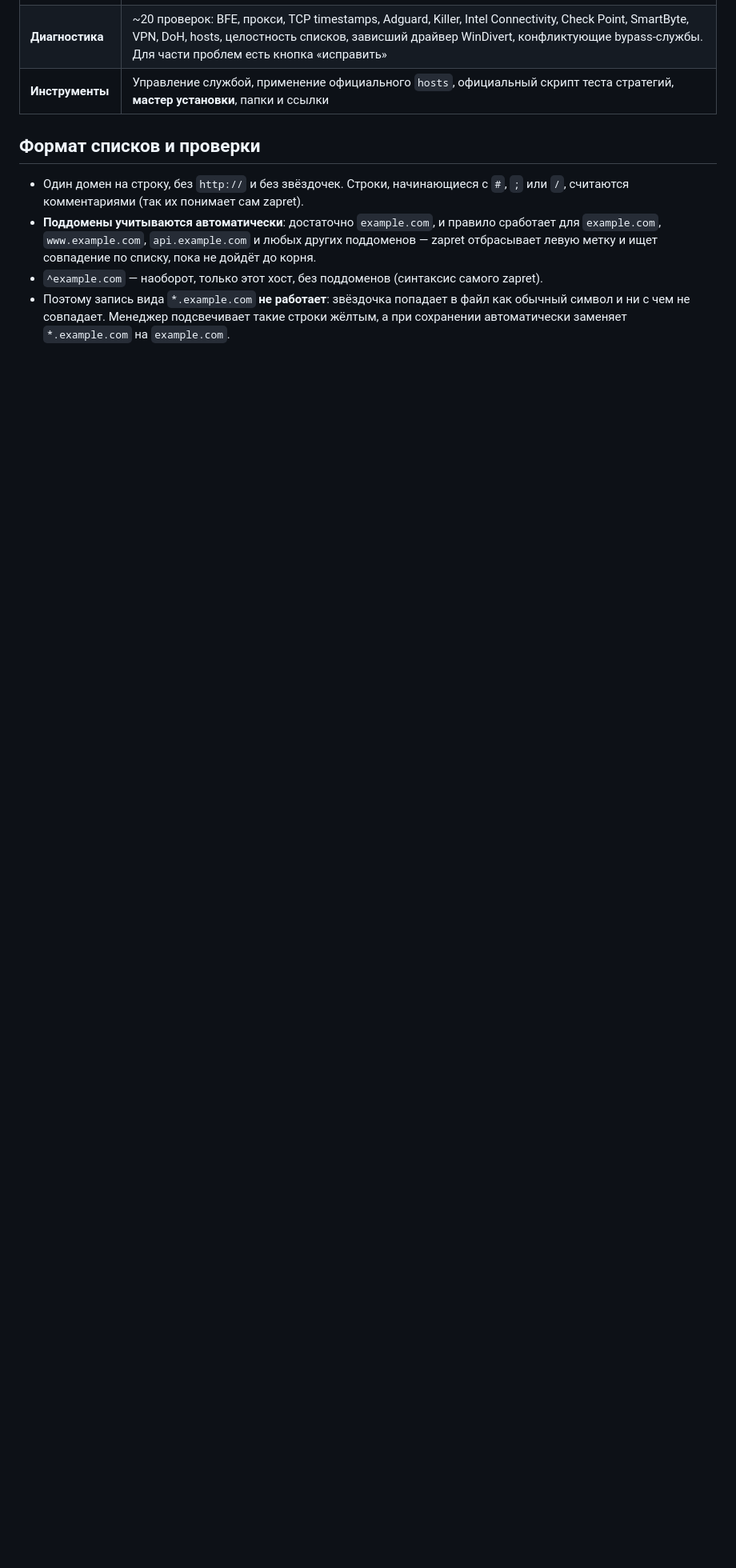
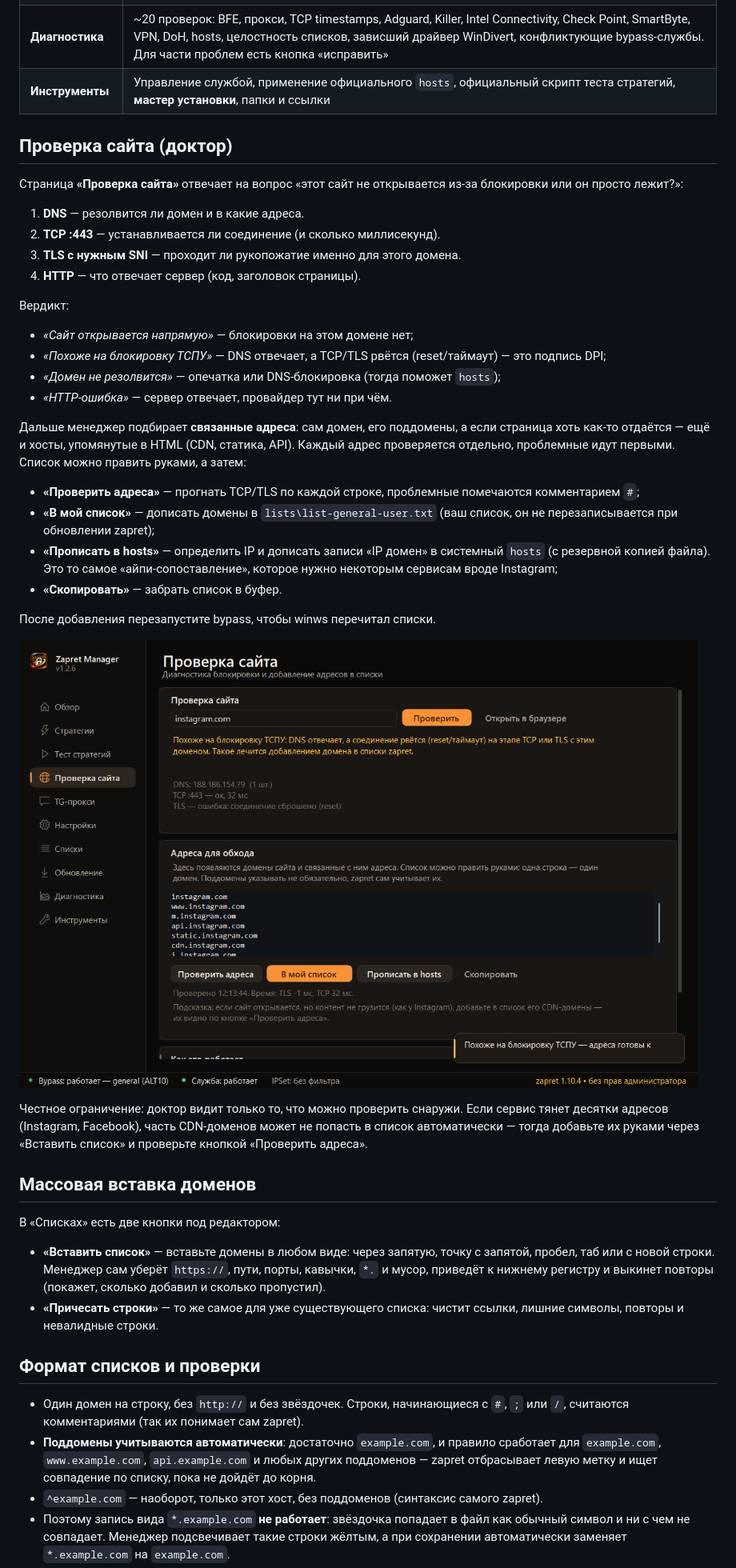
Before and after one commit to RoBiN19666/ZapretManager-Desktop, a Markdown page: README.md, the part around one of its changes. Shown at 80% size. Drawn GitHub-style; pictures changed too: docs/sites.png (added); blank space fills up the shorter version.

```diff
--- a/README.md
+++ b/README.md
@@ -29,6 +30,42 @@
 | **Обновление** | Проверка новых версий zapret на GitHub, скачивание официального архива, автоматическая установка с сохранением ваших списков и настроек, резервная копия, перезапуск bypass |
 | **Диагностика** | ~20 проверок: BFE, прокси, TCP timestamps, Adguard, Killer, Intel Connectivity, Check Point, SmartByte, VPN, DoH, hosts, целостность списков, зависший драйвер WinDivert, конфликтующие bypass-службы. Для части проблем есть кнопка «исправить» |
 | **Инструменты** | Управление службой, применение официального `hosts`, официальный скрипт теста стратегий, **мастер установки**, папки и ссылки |
+
+## Проверка сайта (доктор)
+
+Страница **«Проверка сайта»** отвечает на вопрос «этот сайт не открывается из-за блокировки или он просто лежит?»:
+
+1. **DNS** — резолвится ли домен и в какие адреса.
+2. **TCP :443** — устанавливается ли соединение (и сколько миллисекунд).
+3. **TLS с нужным SNI** — проходит ли рукопожатие именно для этого домена.
+4. **HTTP** — что отвечает сервер (код, заголовок страницы).
+
+Вердикт:
+
+- *«Сайт открывается напрямую»* — блокировки на этом домене нет;
+- *«Похоже на блокировку ТСПУ»* — DNS отвечает, а TCP/TLS рвётся (reset/таймаут) — это подпись DPI;
+- *«Домен не резолвится»* — опечатка или DNS-блокировка (тогда поможет `hosts`);
+- *«HTTP-ошибка»* — сервер отвечает, провайдер тут ни при чём.
+
+Дальше менеджер подбирает **связанные адреса**: сам домен, его поддомены, а если страница хоть как-то отдаётся — ещё и хосты, упомянутые в HTML (CDN, статика, API). Каждый адрес проверяется отдельно, проблемные идут первыми. Список можно править руками, а затем:
+
+- **«Проверить адреса»** — прогнать TCP/TLS по каждой строке, проблемные помечаются комментарием `#`;
+- **«В мой список»** — дописать домены в `lists\list-general-user.txt` (ваш список, он не перезаписывается при обновлении zapret);
+- **«Прописать в hosts»** — определить IP и дописать записи «IP домен» в системный `hosts` (с резервной копией файла). Это то самое «айпи-сопоставление», которое нужно некоторым сервисам вроде Instagram;
+- **«Скопировать»** — забрать список в буфер.
+
+После добавления перезапустите bypass, чтобы winws перечитал списки.
+
+![Проверка сайта](docs/sites.png)
+
+Честное ограничение: доктор видит только то, что можно проверить снаружи. Если сервис тянет десятки адресов (Instagram, Facebook), часть CDN-доменов может не попасть в список автоматически — тогда добавьте их руками через «Вставить список» и проверьте кнопкой «Проверить адреса».
+
+## Массовая вставка доменов
+
+В «Списках» есть две кнопки под редактором:
+
+- **«Вставить список»** — вставьте домены в любом виде: через запятую, точку с запятой, пробел, таб или с новой строки. Менеджер сам уберёт `https://`, пути, порты, кавычки, `*.` и мусор, приведёт к нижнему регистру и выкинет повторы (покажет, сколько добавил и сколько пропустил).
+- **«Причесать строки»** — то же самое для уже существующего списка: чистит ссылки, лишние символы, повторы и невалидные строки.
 
 ## Формат списков и проверки
 
```
Also changed, not shown: other parts of README.md (+1 -0 lines), 7 other files.
